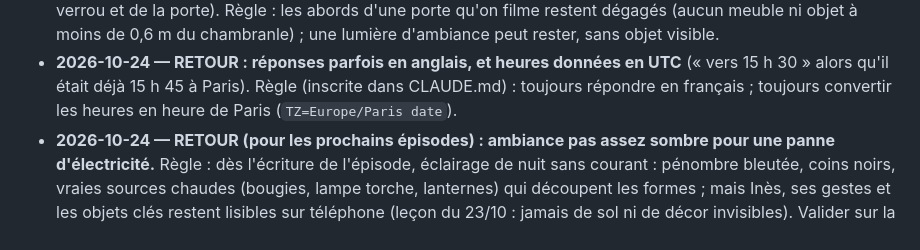
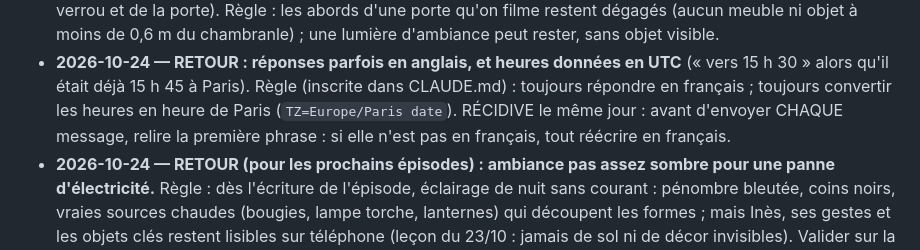
Before and after one commit to srahhg75/ma-chaine-survie, a Markdown page: qc/lecons.md, the part around the change. Rendered like a GitHub page.

Commit message:
Leçon : récidive réponse en anglais
Co-Authored-By: Claude Opus 5.5 <noreply@anthropic.com>
Claude-Session: https://claude.ai/code/session_01YALvzVMEJtkD9uVi4Tii9Z

```diff
--- a/qc/lecons.md
+++ b/qc/lecons.md
@@ -200,6 +200,8 @@ Chaque erreur trouvée (par Claude ou par la personne qui gère la chaîne) ajou
 - **2026-10-24 — RETOUR : réponses parfois en anglais, et heures données en UTC** (« vers 15 h 30 » alors qu'il était
   déjà 15 h 45 à Paris). Règle (inscrite dans CLAUDE.md) : toujours répondre en français ; toujours convertir les
   heures en heure de Paris (`TZ=Europe/Paris date`).
+  RÉCIDIVE le même jour : avant d'envoyer CHAQUE message, relire la première phrase : si elle n'est pas en français,
+  tout réécrire en français.
 - **2026-10-24 — RETOUR (pour les prochains épisodes) : ambiance pas assez sombre pour une panne d'électricité.**
   Règle : dès l'écriture de l'épisode, éclairage de nuit sans courant : pénombre bleutée, coins noirs, vraies sources
   chaudes (bougies, lampe torche, lanternes) qui découpent les formes ; mais Inès, ses gestes et les objets clés restent
```
